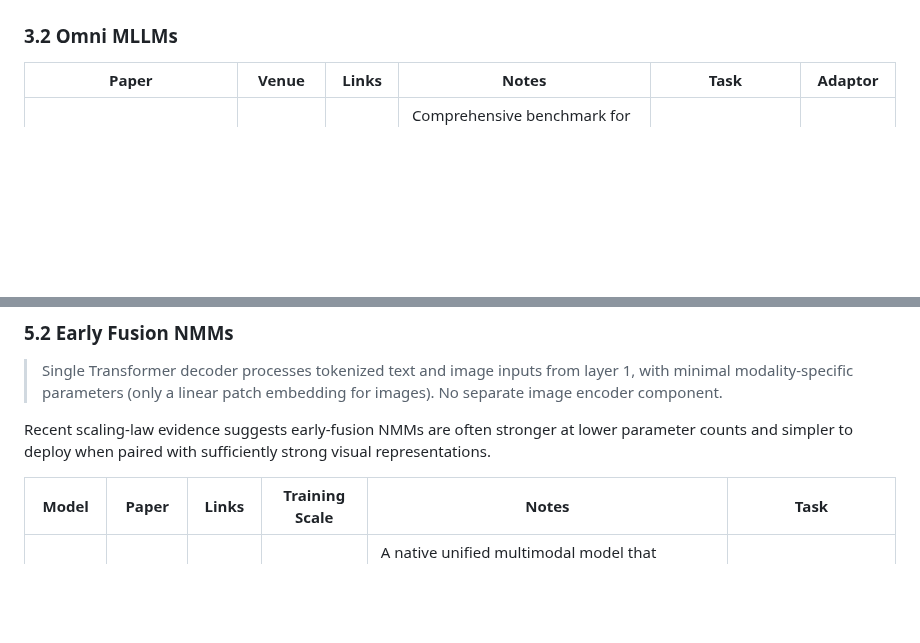
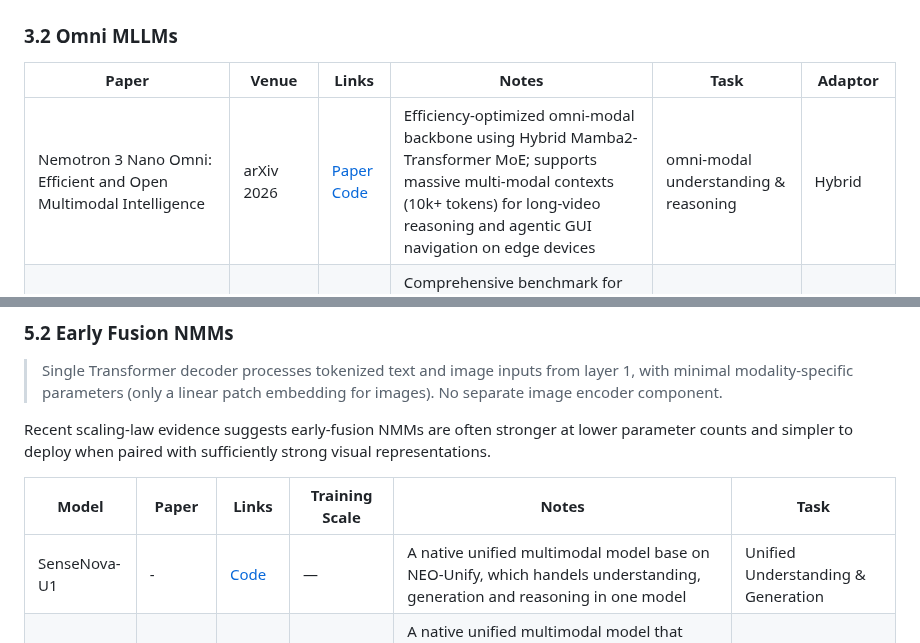
Before and after one commit to OpenEnvision/Awesome-Multimodal-Modeling, a Markdown page: README.md, 2 parts joined by grey strips. Rendered like a GitHub page; blank space fills up the shorter version.

Commit message:
add SenseNova-U1, Nemotron 3 Nano Omni

```diff
--- a/README.md
+++ b/README.md
@@ -511,6 +511,7 @@ Multimodal Models
 
 | Paper | Venue | Links | Notes | Task | Adaptor |
 |---|---|---|---|---|---|
+| Nemotron 3 Nano Omni: Efficient and Open Multimodal Intelligence | arXiv 2026 | [Paper](https://arxiv.org/abs/2604.24954) [Code](https://github.com/NVIDIA-NeMo/RL/blob/nano-v3-omni/docs/guides/nemotron-3-nano-omni.md) | Efficiency-optimized omni-modal backbone using Hybrid Mamba2-Transformer MoE; supports massive multi-modal contexts (10k+ tokens) for long-video reasoning and agentic GUI navigation on edge devices | omni-modal understanding & reasoning | Hybrid |
 | OmniGAIA: Towards Native Omni-Modal AI Agents | arXiv 2026 | [Paper](https://arxiv.org/abs/2602.22897) [Code](https://github.com/RUC-NLPIR/OmniGAIA) | Comprehensive benchmark for omni-modal agents with complex multi-hop queries across video, audio, and image; includes OmniAtlas agent with tool-integrated reasoning | omni-modal understanding & reasoning | Native |
 | ThinkOmni: Lifting Textual Reasoning to Omni-modal Scenarios via Guidance Decoding | arXiv 2026 | [Paper](https://arxiv.org/abs/2602.23306) | Training-free framework that lifts textual reasoning to omni-modal scenarios using LRM guidance and stepwise contrastive scaling | omni-modal reasoning | Hybrid |
 | OmniVideo-R1: Reinforcing Audio-visual Reasoning with Query Intention and Modality Attention | arXiv 2026 | [Paper](https://arxiv.org/abs/2602.05847) | Reinforced audio-visual reasoning framework with query intention grounding and modality attention fusion | audio-visual reasoning | Hybrid |
@@ -747,6 +748,7 @@ Recent scaling-law evidence suggests early-fusion NMMs are often stronger at low
 
 | Model | Paper | Links | Training Scale | Notes | Task |
 |---|---|---|---|---|---|
+| SenseNova-U1 | - | [Code](https://github.com/OpenSenseNova/SenseNova-U1) | — | A native unified multimodal model base on NEO-Unify, which handels understanding, generation and reasoning in one model | Unified Understanding & Generation |
 | Tuna-2 | arXiv 2026 | [Paper](https://arxiv.org/pdf/2604.24763) | — | A native unified multimodal model that discards traditional vision encoders in favor of direct pixel embeddings, enabling end-to-end optimization for both fine-grained perception and high-quality generation.Unified Understanding & Generation | Unified Understanding & Generation |
 | NEO | arXiv 2025 | [Paper](https://arxiv.org/pdf/2510.14979) | — | NEO as a cornerstone for scalable and powerful native VLM development, paired with a rich set of reusable components that foster a cost-effective and extensible ecosystem | vision-language understanding |
 | NEO-Unify | - | [Blog](https://huggingface.co/blog/sensenova/neo-unify) | — | NEO as a cornerstone for scalable and powerful native VLM development, paired with a rich set of reusable components that foster a cost-effective and extensible ecosystem | vision-language understanding |
```
